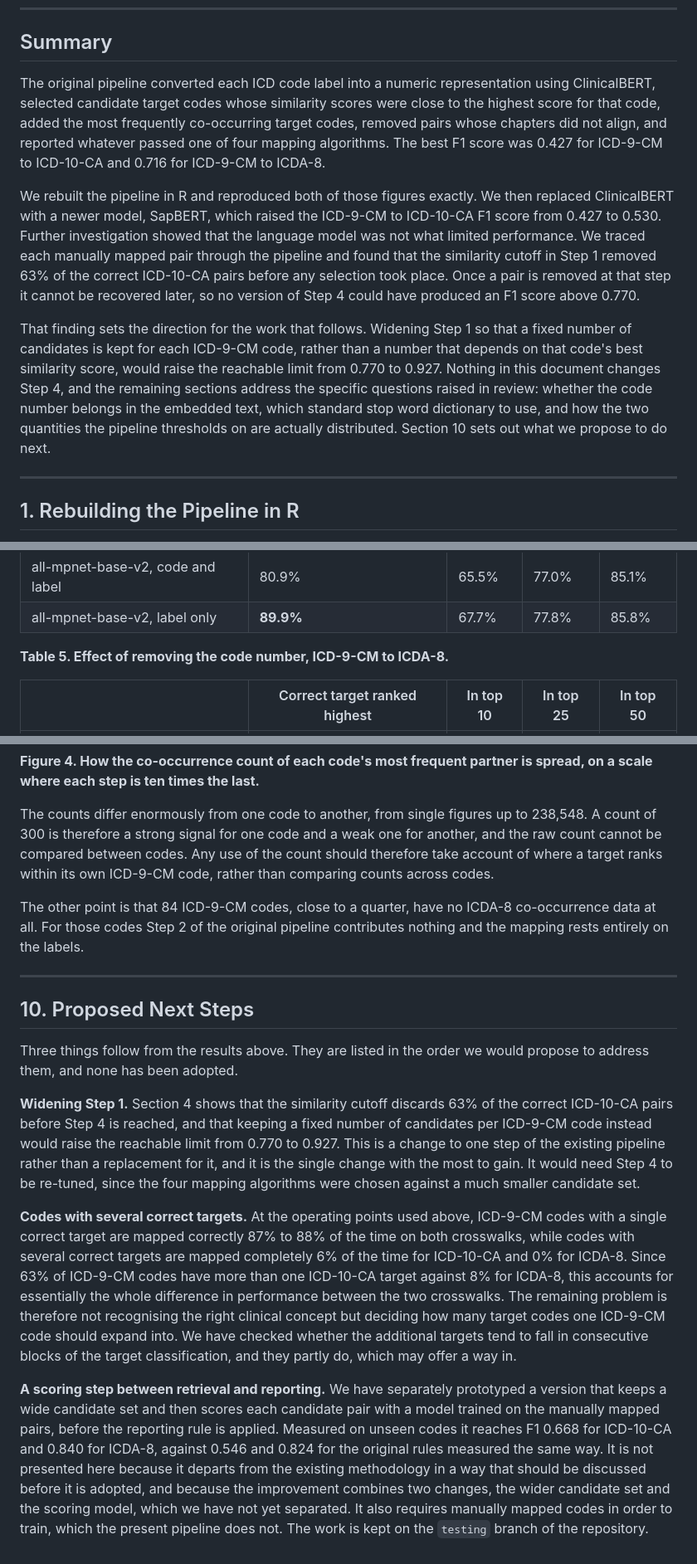
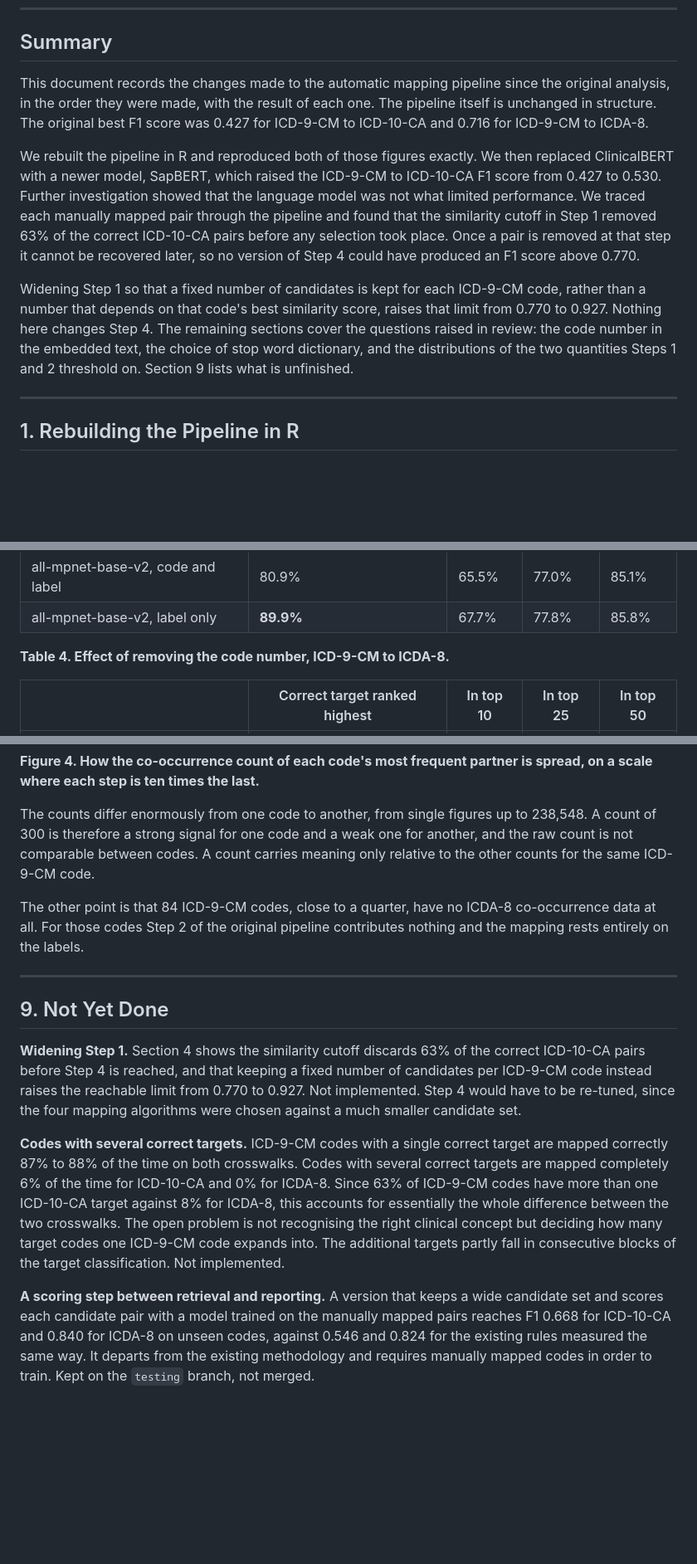
Before and after one commit to huznot/SAPBert, a Markdown page: report.md, 3 parts joined by grey strips. Shown at 83% size. Rendered like a GitHub page; blank space fills up the shorter version.

Commit message:
cut the evaluation section, drop recommendations, state open items plainly

```diff
--- a/report.md
+++ b/report.md
@@ -4,12 +4,10 @@
 
 ## Summary
 
-The original pipeline converted each ICD code label into a numeric
-representation using ClinicalBERT, selected candidate target codes whose
-similarity scores were close to the highest score for that code, added the most
-frequently co-occurring target codes, removed pairs whose chapters did not
-align, and reported whatever passed one of four mapping algorithms. The best F1
-score was 0.427 for ICD-9-CM to ICD-10-CA and 0.716 for ICD-9-CM to ICDA-8.
+This document records the changes made to the automatic mapping pipeline since
+the original analysis, in the order they were made, with the result of each one.
+The pipeline itself is unchanged in structure. The original best F1 score was
+0.427 for ICD-9-CM to ICD-10-CA and 0.716 for ICD-9-CM to ICDA-8.
 
 We rebuilt the pipeline in R and reproduced both of those figures exactly. We
 then replaced ClinicalBERT with a newer model, SapBERT, which raised the
@@ -20,14 +18,12 @@ in Step 1 removed 63% of the correct ICD-10-CA pairs before any selection took
 place. Once a pair is removed at that step it cannot be recovered later, so no
 version of Step 4 could have produced an F1 score above 0.770.
 
-That finding sets the direction for the work that follows. Widening Step 1 so
-that a fixed number of candidates is kept for each ICD-9-CM code, rather than a
-number that depends on that code's best similarity score, would raise the
-reachable limit from 0.770 to 0.927. Nothing in this document changes Step 4,
-and the remaining sections address the specific questions raised in review:
-whether the code number belongs in the embedded text, which standard stop word
-dictionary to use, and how the two quantities the pipeline thresholds on are
-actually distributed. Section 10 sets out what we propose to do next.
+Widening Step 1 so that a fixed number of candidates is kept for each ICD-9-CM
+code, rather than a number that depends on that code's best similarity score,
+raises that limit from 0.770 to 0.927. Nothing here changes Step 4. The
+remaining sections cover the questions raised in review: the code number in the
+embedded text, the choice of stop word dictionary, and the distributions of the
+two quantities Steps 1 and 2 threshold on. Section 9 lists what is unfinished.
 
 ---
 
@@ -211,7 +174,7 @@ before any scoring or selection takes place.
 | all-mpnet-base-v2, code and label | 80.9% | 65.5% | 77.0% | 85.1% |
 | all-mpnet-base-v2, label only | **89.9%** | 67.7% | 77.8% | 85.8% |
 
-**Table 5. Effect of removing the code number, ICD-9-CM to ICDA-8.**
+**Table 4. Effect of removing the code number, ICD-9-CM to ICDA-8.**
 
 | | Correct target ranked highest | In top 10 | In top 25 | In top 50 |
 |---|---|---|---|---|
@@ -383,9 +346,8 @@ spread, on a scale where each step is ten times the last.**
 
 The counts differ enormously from one code to another, from single figures up to
 238,548. A count of 300 is therefore a strong signal for one code and a weak one
-for another, and the raw count cannot be compared between codes. Any use of the count
-should therefore take account of where a target ranks within its own ICD-9-CM
-code, rather than comparing counts across codes.
+for another, and the raw count is not comparable between codes. A count carries meaning only
+relative to the other counts for the same ICD-9-CM code.
 
 The other point is that 84 ICD-9-CM codes, close to a quarter, have no ICDA-8
 co-occurrence data at all. For those codes Step 2 of the original pipeline
@@ -393,38 +355,27 @@ contributes nothing and the mapping rests entirely on the labels.
 
 ---
 
-## 10. Proposed Next Steps
+## 9. Not Yet Done
 
-Three things follow from the results above. They are listed in the order we
-would propose to address them, and none has been adopted.
+**Widening Step 1.** Section 4 shows the similarity cutoff discards 63% of the
+correct ICD-10-CA pairs before Step 4 is reached, and that keeping a fixed
+number of candidates per ICD-9-CM code instead raises the reachable limit from
+0.770 to 0.927. Not implemented. Step 4 would have to be re-tuned, since the
+four mapping algorithms were chosen against a much smaller candidate set.
 
-**Widening Step 1.** Section 4 shows that the similarity cutoff discards 63% of
-the correct ICD-10-CA pairs before Step 4 is reached, and that keeping a fixed
-number of candidates per ICD-9-CM code instead would raise the reachable limit
-from 0.770 to 0.927. This is a change to one step of the existing pipeline
-rather than a replacement for it, and it is the single change with the most to
-gain. It would need Step 4 to be re-tuned, since the four mapping algorithms
-were chosen against a much smaller candidate set.
+**Codes with several correct targets.** ICD-9-CM codes with a single correct
+target are mapped correctly 87% to 88% of the time on both crosswalks. Codes
+with several correct targets are mapped completely 6% of the time for ICD-10-CA
+and 0% for ICDA-8. Since 63% of ICD-9-CM codes have more than one ICD-10-CA
+target against 8% for ICDA-8, this accounts for essentially the whole difference
+between the two crosswalks. The open problem is not recognising the right
+clinical concept but deciding how many target codes one ICD-9-CM code expands
+into. The additional targets partly fall in consecutive blocks of the target
+classification. Not implemented.
 
-**Codes with several correct targets.** At the operating points used above,
-ICD-9-CM codes with a single correct target are mapped correctly 87% to 88% of
-the time on both crosswalks, while codes with several correct targets are mapped
-completely 6% of the time for ICD-10-CA and 0% for ICDA-8. Since 63% of ICD-9-CM
-codes have more than one ICD-10-CA target against 8% for ICDA-8, this accounts
-for essentially the whole difference in performance between the two crosswalks.
-The remaining problem is therefore not recognising the right clinical concept
-but deciding how many target codes one ICD-9-CM code should expand into. We have
-checked whether the additional targets tend to fall in consecutive blocks of the
-target classification, and they partly do, which may offer a way in.
-
-**A scoring step between retrieval and reporting.** We have separately
-prototyped a version that keeps a wide candidate set and then scores each
-candidate pair with a model trained on the manually mapped pairs, before the
-reporting rule is applied. Measured on unseen codes it reaches F1 0.668 for
-ICD-10-CA and 0.840 for ICDA-8, against 0.546 and 0.824 for the original rules
-measured the same way. It is not presented here because it departs from the
-existing methodology in a way that should be discussed before it is adopted, and
-because the improvement combines two changes, the wider candidate set and the
-scoring model, which we have not yet separated. It also requires manually mapped
-codes in order to train, which the present pipeline does not. The work is kept
-on the `testing` branch of the repository.
+**A scoring step between retrieval and reporting.** A version that keeps a wide
+candidate set and scores each candidate pair with a model trained on the
+manually mapped pairs reaches F1 0.668 for ICD-10-CA and 0.840 for ICDA-8 on
+unseen codes, against 0.546 and 0.824 for the existing rules measured the same
+way. It departs from the existing methodology and requires manually mapped codes
+in order to train. Kept on the `testing` branch, not merged.
```
Also changed, not shown: other parts of report.md (+13 -46 lines).
